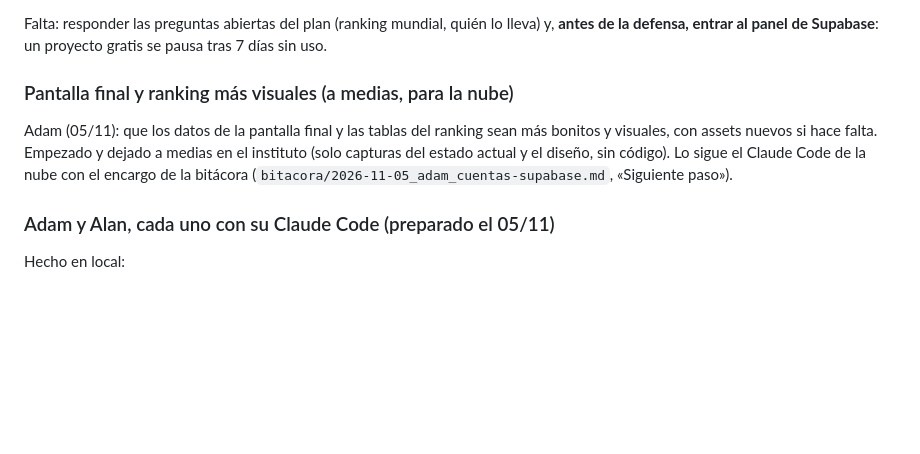
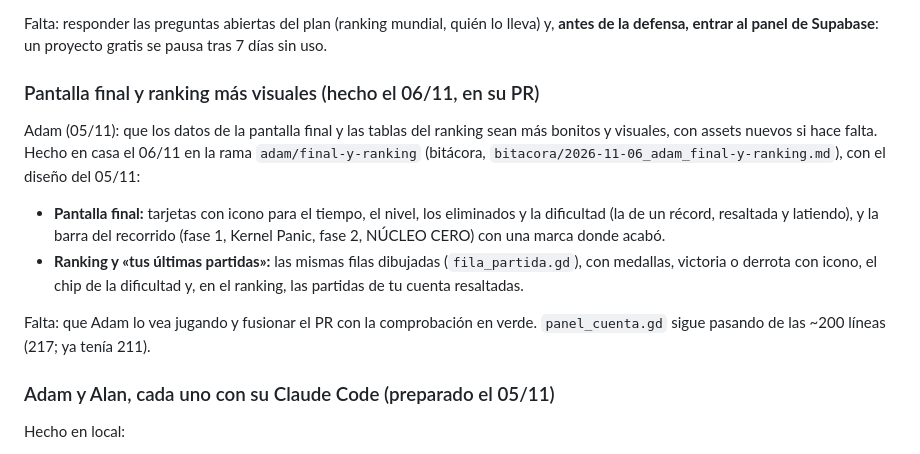
Before and after one commit to adro158/sector-cero, a Markdown page: documentacio/requisitos_y_estado.md, the part around the change. Rendered like a GitHub page; blank space fills up the shorter version.

```diff
--- a/documentacio/requisitos_y_estado.md
+++ b/documentacio/requisitos_y_estado.md
@@ -217,14 +217,24 @@ Falta: responder las preguntas abiertas del plan (ranking mundial, quién lo
 lleva) y, **antes de la defensa, entrar al panel de Supabase**: un proyecto
 gratis se pausa tras 7 días sin uso.
 
-### Pantalla final y ranking más visuales (a medias, para la nube)
+### Pantalla final y ranking más visuales (hecho el 06/11, en su PR)
 
 Adam (05/11): que los datos de la pantalla final y las tablas del ranking
-sean más bonitos y visuales, con assets nuevos si hace falta. Empezado y
-dejado a medias en el instituto (solo capturas del estado actual y el
-diseño, sin código). Lo sigue el Claude Code de la nube con el encargo de
-la bitácora (`bitacora/2026-11-05_adam_cuentas-supabase.md`, «Siguiente
-paso»).
+sean más bonitos y visuales, con assets nuevos si hace falta. Hecho en casa
+el 06/11 en la rama `adam/final-y-ranking` (bitácora,
+`bitacora/2026-11-06_adam_final-y-ranking.md`), con el diseño del 05/11:
+- **Pantalla final:** tarjetas con icono para el tiempo, el nivel, los
+  eliminados y la dificultad (la de un récord, resaltada y latiendo), y la
+  barra del recorrido (fase 1, Kernel Panic, fase 2, NÚCLEO CERO) con una
+  marca donde acabó.
+- **Ranking y «tus últimas partidas»:** las mismas filas dibujadas
+  (`fila_partida.gd`), con medallas, victoria o derrota con icono, el
+  chip de la dificultad y, en el ranking, las partidas de tu cuenta
+  resaltadas.
+
+Falta: que Adam lo vea jugando y fusionar el PR con la comprobación en
+verde. `panel_cuenta.gd` sigue pasando de las ~200 líneas (217; ya tenía
+211).
 
 ### Adam y Alan, cada uno con su Claude Code (preparado el 05/11)
 
```
Also changed, not shown: documentacio/bitacora/2026-11-06_adam_final-y-ranking.md (added, +87 -0 lines), documentacio/creditos.md (+9 -0 lines).
